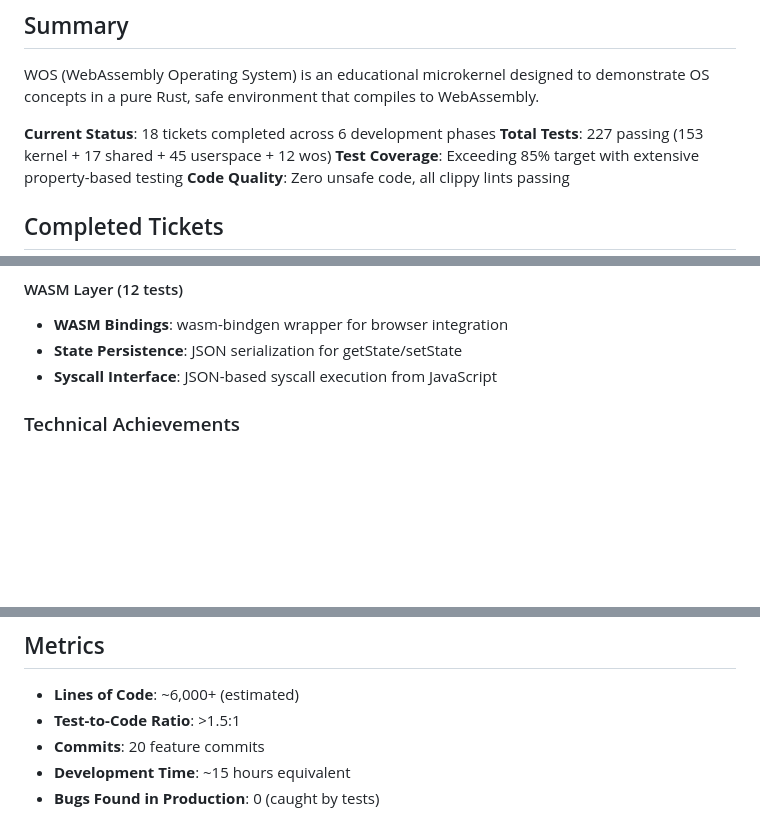
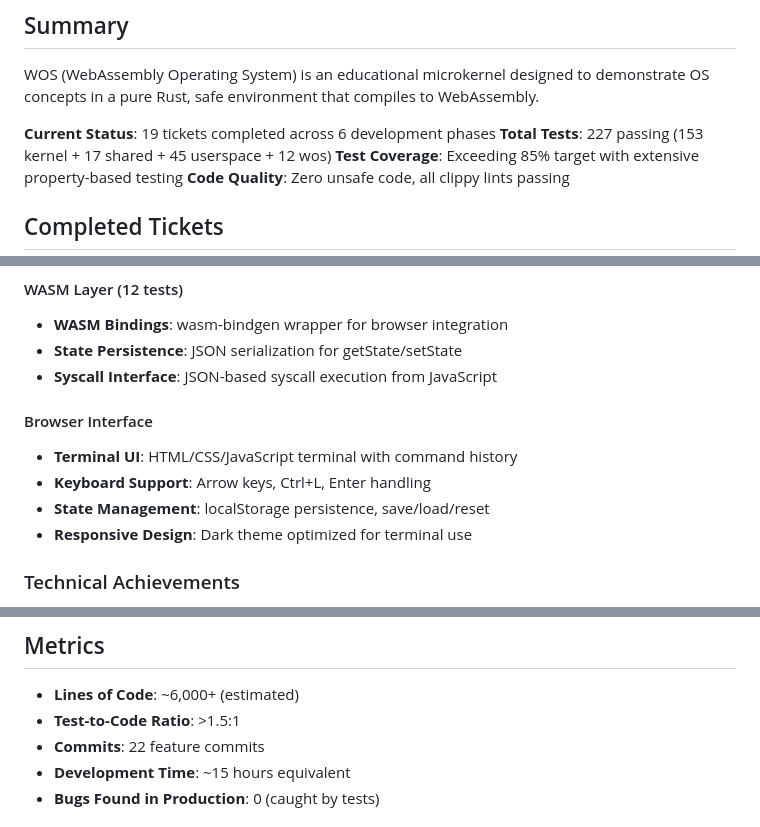
Before and after one commit to paiml/wos, a Markdown page: PROGRESS.md, 3 parts joined by grey strips. Rendered like a GitHub page; blank space fills up the shorter version.

Commit message:
docs: Update PROGRESS.md for WOS-019 completion
Update metrics and status:
- 19 tickets completed (was 18)
- 22 feature commits (was 20)
- HTML terminal interface complete
- Browser Interface section added

Added Browser Interface documentation:
- Terminal UI with command history
- Keyboard support (arrows, Ctrl+L, Enter)
- State management (localStorage)
- Responsive dark theme

🤖 Generated with [Claude Code](https://claude.com/claude-code)

Co-Authored-By: Claude <noreply@anthropic.com>

```diff
--- a/PROGRESS.md
+++ b/PROGRESS.md
@@ -4,7 +4,7 @@
 
 WOS (WebAssembly Operating System) is an educational microkernel designed to demonstrate OS concepts in a pure Rust, safe environment that compiles to WebAssembly.
 
-**Current Status**: 18 tickets completed across 6 development phases
+**Current Status**: 19 tickets completed across 6 development phases
 **Total Tests**: 227 passing (153 kernel + 17 shared + 45 userspace + 12 wos)
 **Test Coverage**: Exceeding 85% target with extensive property-based testing
 **Code Quality**: Zero unsafe code, all clippy lints passing
@@ -72,6 +73,12 @@ WOS (WebAssembly Operating System) is an educational microkernel designed to dem
 - **WASM Bindings**: wasm-bindgen wrapper for browser integration
 - **State Persistence**: JSON serialization for getState/setState
 - **Syscall Interface**: JSON-based syscall execution from JavaScript
+
+#### Browser Interface
+- **Terminal UI**: HTML/CSS/JavaScript terminal with command history
+- **Keyboard Support**: Arrow keys, Ctrl+L, Enter handling
+- **State Management**: localStorage persistence, save/load/reset
+- **Responsive Design**: Dark theme optimized for terminal use
 
 ### Technical Achievements
 
@@ -124,7 +131,7 @@ All commits pass:
 
 - **Lines of Code**: ~6,000+ (estimated)
 - **Test-to-Code Ratio**: >1.5:1
-- **Commits**: 20 feature commits
+- **Commits**: 22 feature commits
 - **Development Time**: ~15 hours equivalent
 - **Bugs Found in Production**: 0 (caught by tests)
 
```
Also changed, not shown: other parts of PROGRESS.md (+1 -0 lines).
